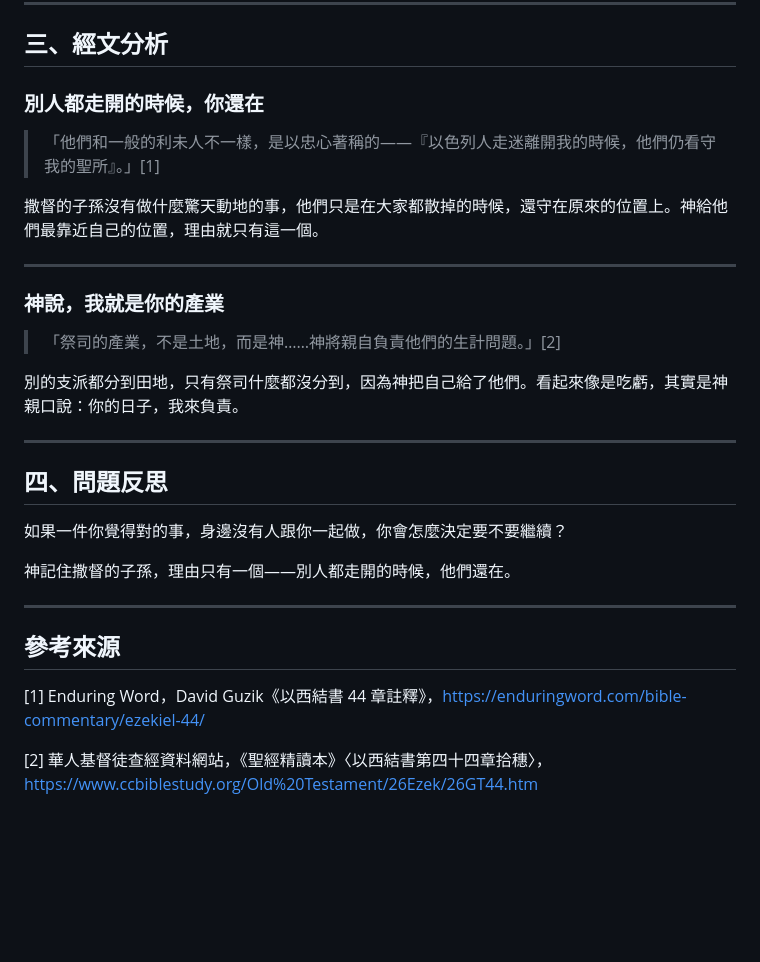
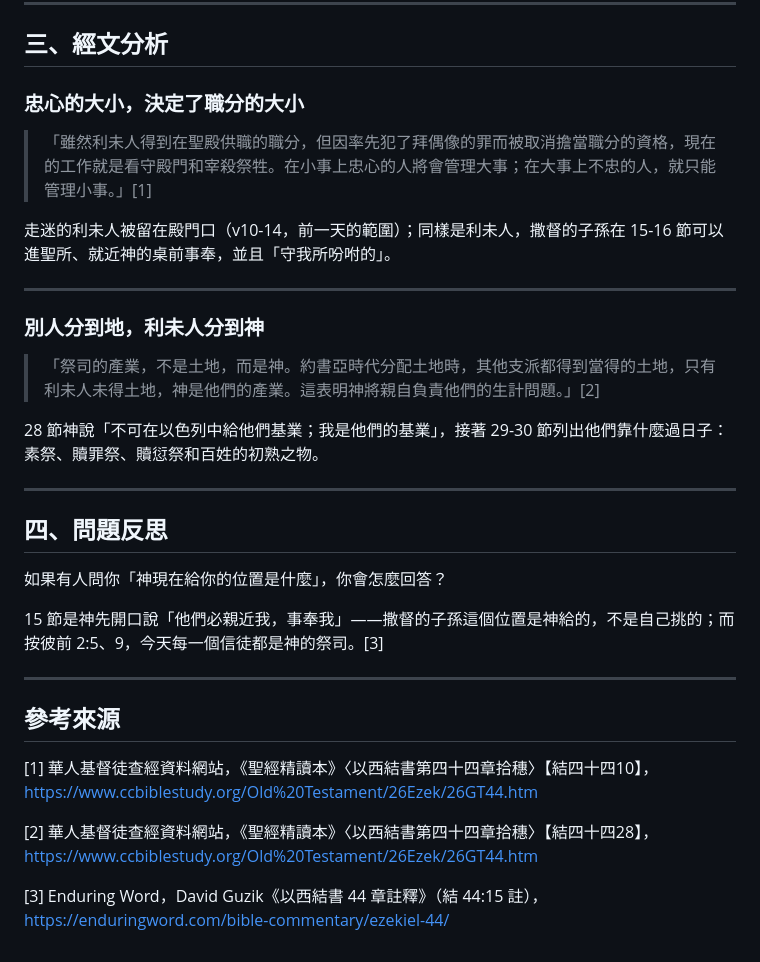
Before and after one commit to b11031371/my_bible_notes, a Markdown page: 2026-08-22/note_zh.md, the part around the change. Drawn GitHub-style; blank space fills up the shorter version.

```diff
--- a/2026-08-22/note_zh.md
+++ b/2026-08-22/note_zh.md
@@ -53,32 +53,34 @@
 
 ## 三、經文分析
 
-### 別人都走開的時候，你還在
+### 忠心的大小，決定了職分的大小
 
-> 「他們和一般的利未人不一樣，是以忠心著稱的——『以色列人走迷離開我的時候，他們仍看守我的聖所』。」[1]
+> 「雖然利未人得到在聖殿供職的職分，但因率先犯了拜偶像的罪而被取消擔當職分的資格，現在的工作就是看守殿門和宰殺祭牲。在小事上忠心的人將會管理大事；在大事上不忠的人，就只能管理小事。」[1]
 
-撒督的子孫沒有做什麼驚天動地的事，他們只是在大家都散掉的時候，還守在原來的位置上。神給他們最靠近自己的位置，理由就只有這一個。
+走迷的利未人被留在殿門口（v10-14，前一天的範圍）；同樣是利未人，撒督的子孫在 15-16 節可以進聖所、就近神的桌前事奉，並且「守我所吩咐的」。
 
 ---
 
-### 神說，我就是你的產業
+### 別人分到地，利未人分到神
 
-> 「祭司的產業，不是土地，而是神……神將親自負責他們的生計問題。」[2]
+> 「祭司的產業，不是土地，而是神。約書亞時代分配土地時，其他支派都得到當得的土地，只有利未人未得土地，神是他們的產業。這表明神將親自負責他們的生計問題。」[2]
 
-別的支派都分到田地，只有祭司什麼都沒分到，因為神把自己給了他們。看起來像是吃虧，其實是神親口說：你的日子，我來負責。
+28 節神說「不可在以色列中給他們基業；我是他們的基業」，接著 29-30 節列出他們靠什麼過日子：素祭、贖罪祭、贖愆祭和百姓的初熟之物。
 
 ---
 
 ## 四、問題反思
 
-如果一件你覺得對的事，身邊沒有人跟你一起做，你會怎麼決定要不要繼續？
+如果有人問你「神現在給你的位置是什麼」，你會怎麼回答？
 
-神記住撒督的子孫，理由只有一個——別人都走開的時候，他們還在。
+15 節是神先開口說「他們必親近我，事奉我」——撒督的子孫這個位置是神給的，不是自己挑的；而按彼前 2:5、9，今天每一個信徒都是神的祭司。[3]
 
 ---
 
 ## 參考來源
 
-[1] Enduring Word，David Guzik《以西結書 44 章註釋》，https://enduringword.com/bible-commentary/ezekiel-44/
+[1] 華人基督徒查經資料網站，《聖經精讀本》〈以西結書第四十四章拾穗〉【結四十四10】，https://www.ccbiblestudy.org/Old%20Testament/26Ezek/26GT44.htm
 
-[2] 華人基督徒查經資料網站，《聖經精讀本》〈以西結書第四十四章拾穗〉，https://www.ccbiblestudy.org/Old%20Testament/26Ezek/26GT44.htm
+[2] 華人基督徒查經資料網站，《聖經精讀本》〈以西結書第四十四章拾穗〉【結四十四28】，https://www.ccbiblestudy.org/Old%20Testament/26Ezek/26GT44.htm
+
+[3] Enduring Word，David Guzik《以西結書 44 章註釋》（結 44:15 註），https://enduringword.com/bible-commentary/ezekiel-44/
```
